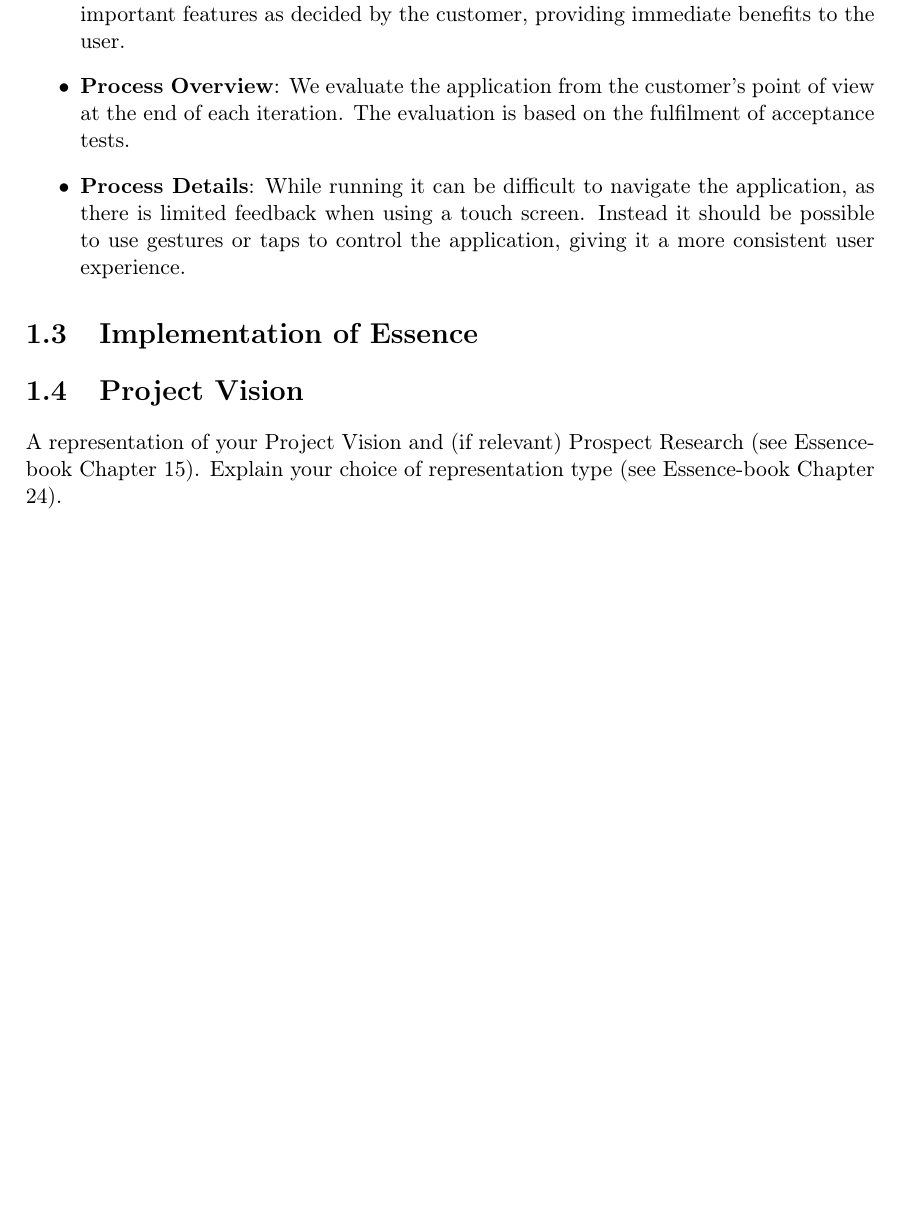
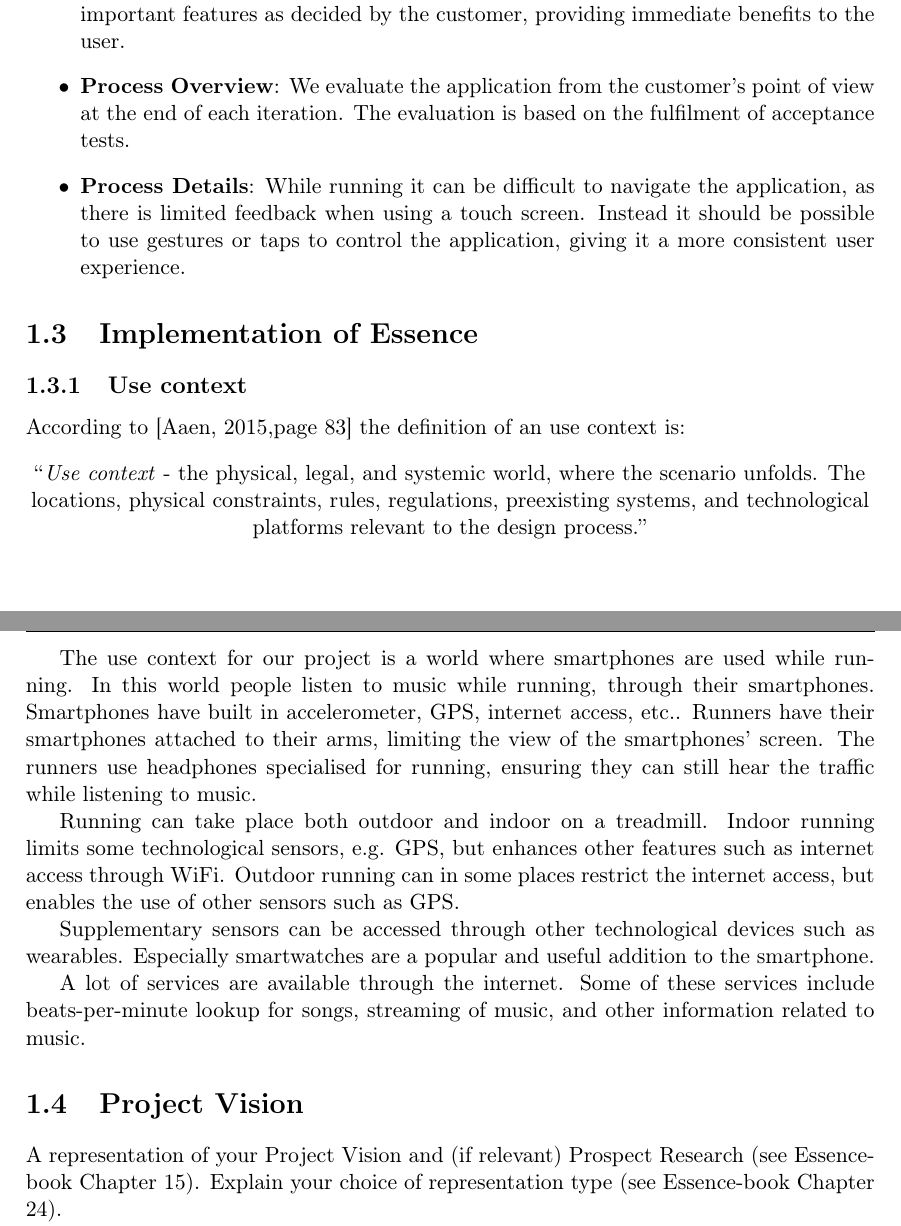
Before and after one commit to SW802F15/SoftwareInnovation_MiniProject, a LaTeX book (SWI MiniProject1 - Report/Report.tex, which reads SWI MiniProject1 - Report/Content/implementation.tex): part of page 4 of 7 before the commit and two parts of pages 4 and 5 of 8 after it, the two joined at a grey line, cut so that both start at the same text, the shorter picture padded with empty space. Compiled offline with pdfLaTeX.

Commit message:
Use context of essence implementation written.

```diff
--- a/SWI MiniProject1 - Report/Content/implementation.tex
+++ b/SWI MiniProject1 - Report/Content/implementation.tex
@@ -3,3 +3,26 @@
 
 
 %todo A discussion of how to implement support for key use scenarios (see Essence-book Chapter 14).
+
+\subsection{Use context}
+According to \cite[page 83]{essence} the definition of an use context is:
+\begin{center}
+	“\textit{Use context} - the physical, legal, and systemic world, where the scenario unfolds.
+	 The locations, physical constraints, rules, regulations, preexisting systems, and technological platforms relevant to the design process.”
+\end{center}
+
+The use context for our project is a world where smartphones are used while running.
+In this world people listen to music while running, through their smartphones.
+Smartphones have built in accelerometer, GPS, internet access, etc..
+Runners have their smartphones attached to their arms, limiting the view of the smartphones' screen.
+The runners use headphones specialised for running, ensuring they can still hear the traffic while listening to music.
+
+Running can take place both outdoor and indoor on a treadmill.
+Indoor running limits some technological sensors, e.g. GPS, but enhances other features such as internet access through WiFi.
+Outdoor running can in some places restrict the internet access, but enables the use of other sensors such as GPS.
+
+Supplementary sensors can be accessed through other technological devices such as wearables.
+Especially smartwatches are a popular and useful addition to the smartphone.
+
+A lot of services are available through the internet.
+Some of these services include beats-per-minute lookup for songs, streaming of music, and other information related to music.
```
